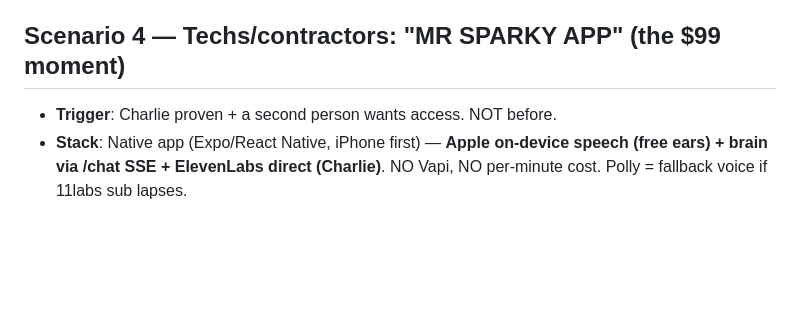
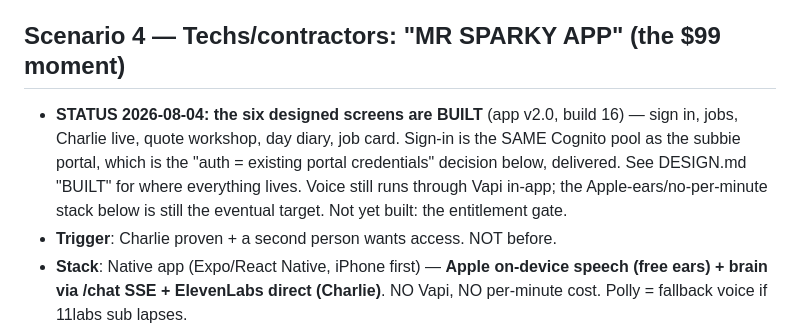
Before and after one commit to Mrsparky2008/mr-sparky-sm8-addons, a Markdown page: voice-assist/MASTER-PLAN.md, the part around the change. Rendered like a GitHub page; blank space fills up the shorter version.

```diff
--- a/voice-assist/MASTER-PLAN.md
+++ b/voice-assist/MASTER-PLAN.md
@@ -46,6 +46,12 @@ One brain, many faces. Nothing here replaces anything already built.
   ANY Vapi number operation — Vapi hijacks it on import, proven 2026-08-01).
 
 ## Scenario 4 — Techs/contractors: "MR SPARKY APP" (the $99 moment)
+- **STATUS 2026-08-04: the six designed screens are BUILT** (app v2.0, build 16) — sign in,
+  jobs, Charlie live, quote workshop, day diary, job card. Sign-in is the SAME Cognito pool
+  as the subbie portal, which is the "auth = existing portal credentials" decision below,
+  delivered. See DESIGN.md "BUILT" for where everything lives. Voice still runs through
+  Vapi in-app; the Apple-ears/no-per-minute stack below is still the eventual target.
+  Not yet built: the entitlement gate.
 - **Trigger**: Charlie proven + a second person wants access. NOT before.
 - **Stack**: Native app (Expo/React Native, iPhone first) —
   **Apple on-device speech (free ears) + brain via /chat SSE + ElevenLabs direct (Charlie)**.
```
Also changed, not shown: voice-assist/DESIGN.md (+26 -0 lines).
